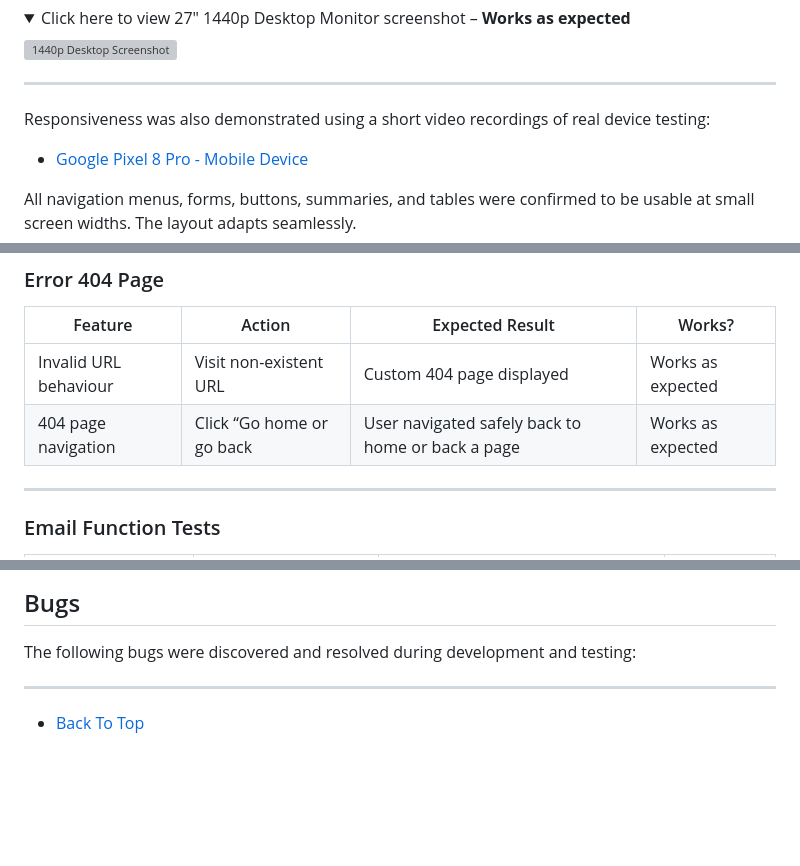
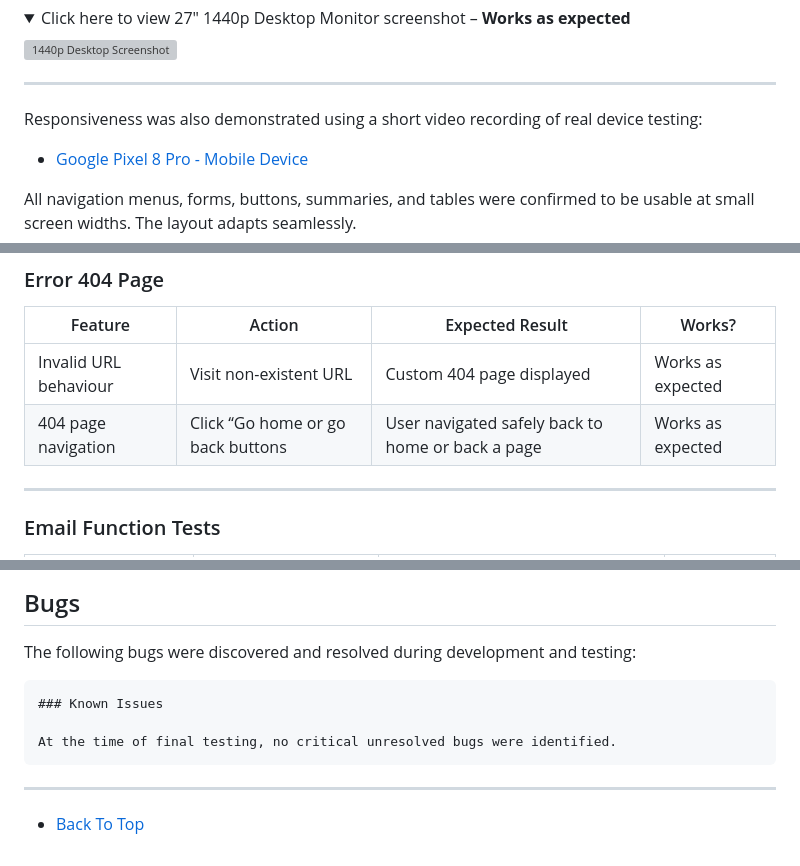
Before and after one commit to TheRealMcCall/happy_tails, a Markdown page: TESTING.md, 3 parts joined by grey strips. Drawn GitHub-style; folded sections open; blank space fills up the shorter version; grey boxes are pictures that could not be loaded.

````diff
--- a/TESTING.md
+++ b/TESTING.md
@@ -63,7 +63,7 @@ In addition to real device testing, 'Chrome DevTools’ responsive mode was used
 </details>
 
 ----
-Responsiveness was also demonstrated using a short video recordings of real device testing:
+Responsiveness was also demonstrated using a short video recording of real device testing:
 
 - [Google Pixel 8 Pro - Mobile Device](https://photos.app.goo.gl/7xxtSf2eWFppvVsG7)
 
@@ -320,7 +320,7 @@ Nav Items were tested logged in as an admin and as a shopper account in order to
 | Feature                 | Action                                       | Expected Result                                                        | Works?              |
 |-------------------------|----------------------------------------------|------------------------------------------------------------------------|---------------------|
 | Invalid URL behaviour   | Visit non-existent URL                       | Custom 404 page displayed                                              | Works as expected   |
-| 404 page navigation     | Click “Go home or go back                    | User navigated safely back to home or back a page                      | Works as expected   |
+| 404 page navigation     | Click “Go home or go back buttons            | User navigated safely back to home or back a page                      | Works as expected   |
 
 ---
 
@@ -624,6 +624,11 @@ The Python codebase was validated using the [CI Python Linter](https://pep8ci.he
 
 The following bugs were discovered and resolved during development and testing:
 
+```md
+### Known Issues
+
+At the time of final testing, no critical unresolved bugs were identified.
+```
 ---
 
 
````
Also changed, not shown: other parts of TESTING.md (+4 -4 lines).
